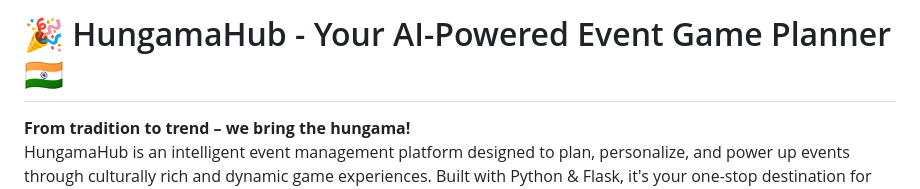
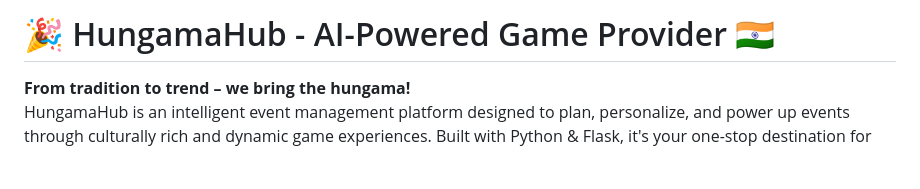
Before and after one commit to DevikaReddyKundavaram/HUNGAMAHUB, a Markdown page: README.md, the part around the change. Rendered like a GitHub page; blank space fills up the shorter version.

```diff
--- a/README.md
+++ b/README.md
@@ -1,4 +1,4 @@
-# 🎉 HungamaHub - Your AI-Powered Event Game Planner 🇮🇳
+# 🎉 HungamaHub - AI-Powered Game Provider 🇮🇳
 
 **From tradition to trend – we bring the hungama!**
 HungamaHub is an intelligent event management platform designed to plan, personalize, and power up events through culturally rich and dynamic game experiences. Built with Python & Flask, it's your one-stop destination for hosting unforgettable events with the help of AI.
```
